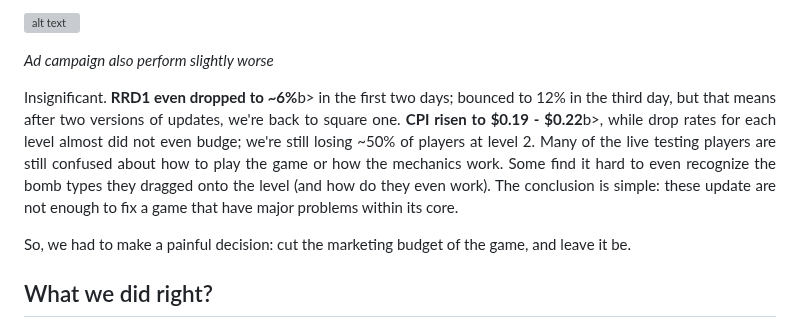
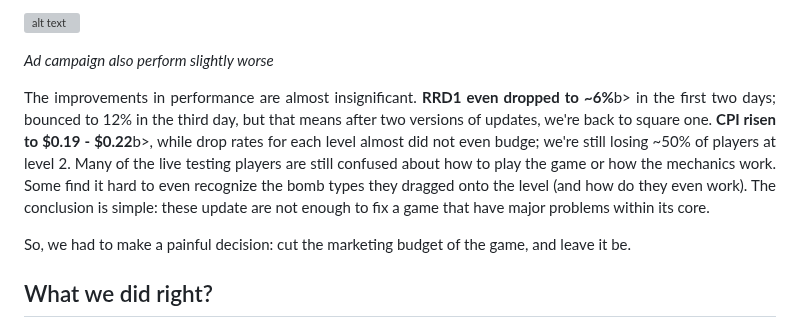
Before and after one commit to bromodachi-team/bromodachi-web, a Markdown page: blogs/bombermania-post-mortem.md, the part around the change. Drawn GitHub-style; grey boxes are pictures that could not be loaded.

```diff
--- a/blogs/bombermania-post-mortem.md
+++ b/blogs/bombermania-post-mortem.md
@@ -137,7 +137,7 @@ And here are the enemies within the game:<br>
 
 <em>Ad campaign also perform slightly worse</em><br>
 
-<p align="justify">Insignificant. <b>RRD1 even dropped to ~6%</b>b> in the first two days; bounced to 12% in the third day, but that means after two versions of updates, we're back to square one. <b>CPI risen to $0.19 - $0.22</b>b>, while drop rates for each level almost did not even budge; we're still losing ~50% of players at level 2. Many of the live testing players are still confused about how to play the game or how the mechanics work. Some find it hard to even recognize the bomb types they dragged onto the level (and how do they even work). The conclusion is simple: these update are not enough to fix a game that have major problems within its core.</p>
+<p align="justify">The improvements in performance are almost insignificant. <b>RRD1 even dropped to ~6%</b>b> in the first two days; bounced to 12% in the third day, but that means after two versions of updates, we're back to square one. <b>CPI risen to $0.19 - $0.22</b>b>, while drop rates for each level almost did not even budge; we're still losing ~50% of players at level 2. Many of the live testing players are still confused about how to play the game or how the mechanics work. Some find it hard to even recognize the bomb types they dragged onto the level (and how do they even work). The conclusion is simple: these update are not enough to fix a game that have major problems within its core.</p>
 <p align="justify">So, we had to make a painful decision: cut the marketing budget of the game, and leave it be.</p>
 
 <h2>What we did right?</h2>
```
